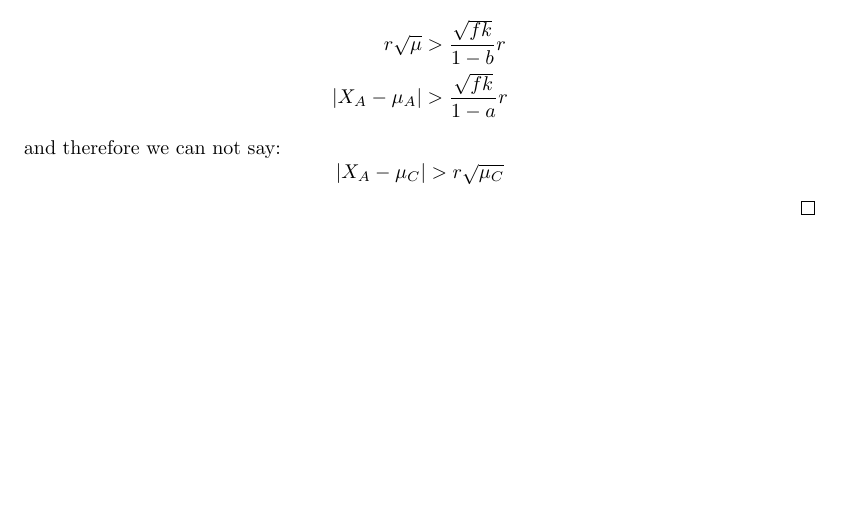
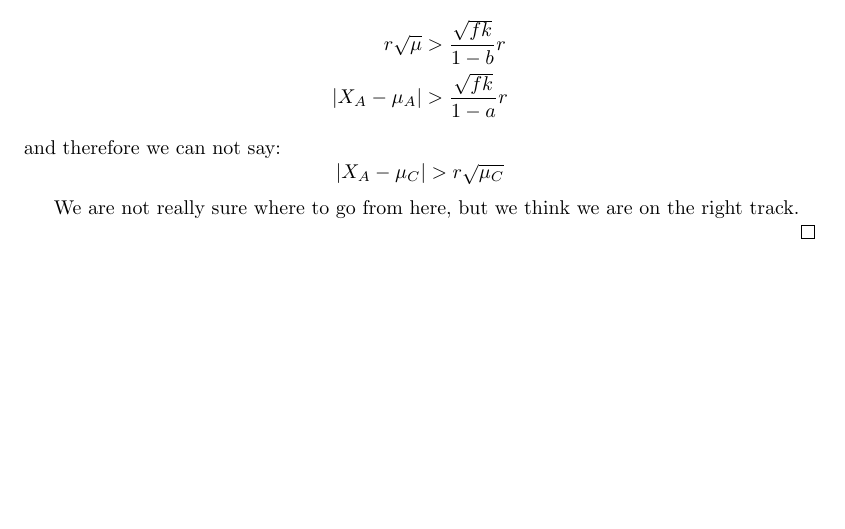
Before and after one commit to KPassov/AA-Assignment2, a LaTeX document (main.tex, which reads Exercise3/7.tex): part of page 7 of 7, cut so that both start at the same text. Compiled offline with pdfLaTeX.

Commit message:
Mere tekst

```diff
--- a/Exercise3/7.tex
+++ b/Exercise3/7.tex
@@ -26,5 +26,8 @@
         |X_A - \mu_C| > r \sqrt{\mu_C}
     \end{equation*}
 
+    We are not really sure where to go from here, but we think we are on the
+    right track.
+
 
 \end{proof}
```
Also changed, not shown: Exercise3/6.tex (+3 -0 lines).
